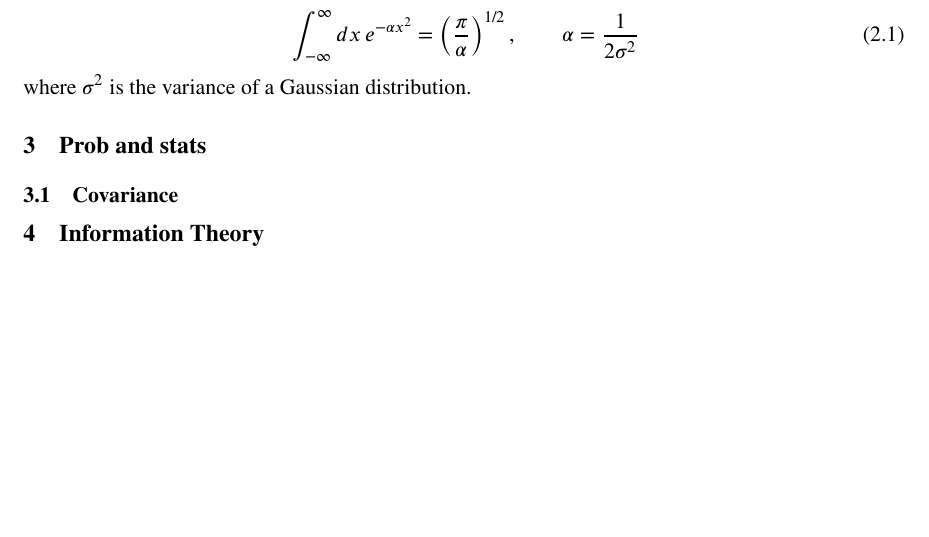
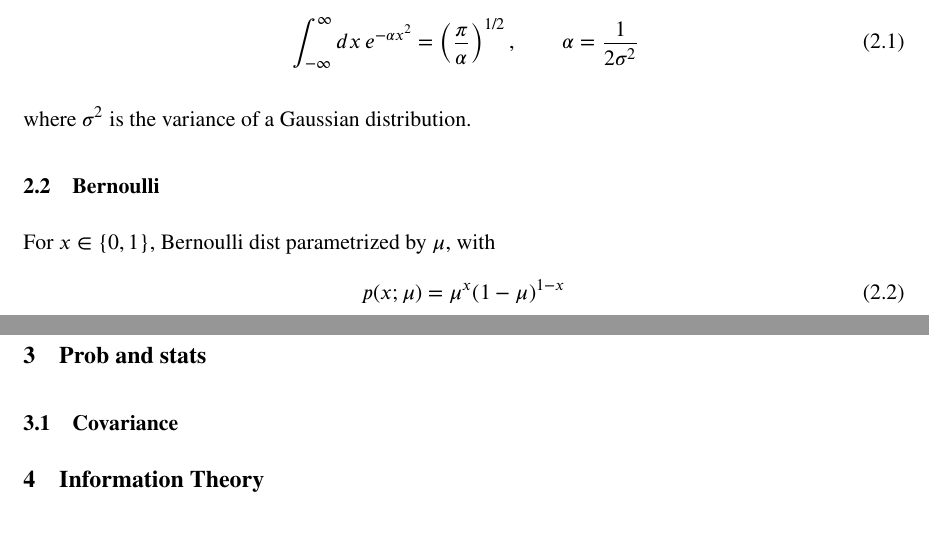
Before and after one commit to fineline179/cheatsheets, a LaTeX document (cheatSheetProb.tex): part of page 2 of 3 before the commit and two parts of pages 2 and 3 of 3 after it, the two joined at a grey line, cut so that both start at the same text, the shorter picture padded with empty space. The pictures show the PDF file cheatSheetProb.pdf that the author committed with the source.

Commit message:
finally decent paragraph spacing.

```diff
--- a/cheatSheetProb.tex
+++ b/cheatSheetProb.tex
@@ -30,6 +30,12 @@ To start with, remember that
 \end{equation}
 
 \noindent where $\sigma^2$ is the variance of a Gaussian distribution.
+
+\subsection{Bernoulli}
+For $x \in \{0, 1\}$, Bernoulli dist parametrized by $\mu$, with
+\begin{equation}
+  p(x; \mu) = \mu^x (1-\mu)^{1-x}
+\end{equation}
 
 
 %%%%%%%%%%%%%%%%%%%%%%%%%%%%%%%%%%%%%%%%%%%%%%%%%%%%%%%%%%%%%%%%%%%%%%%%%%%%%%%%
```
Also changed, not shown: cheatSheetML.tex (+2 -1 lines), structure_cheatSheet.tex (+1 -3 lines), cheatSheetML.pdf, cheatSheetProb.pdf.
